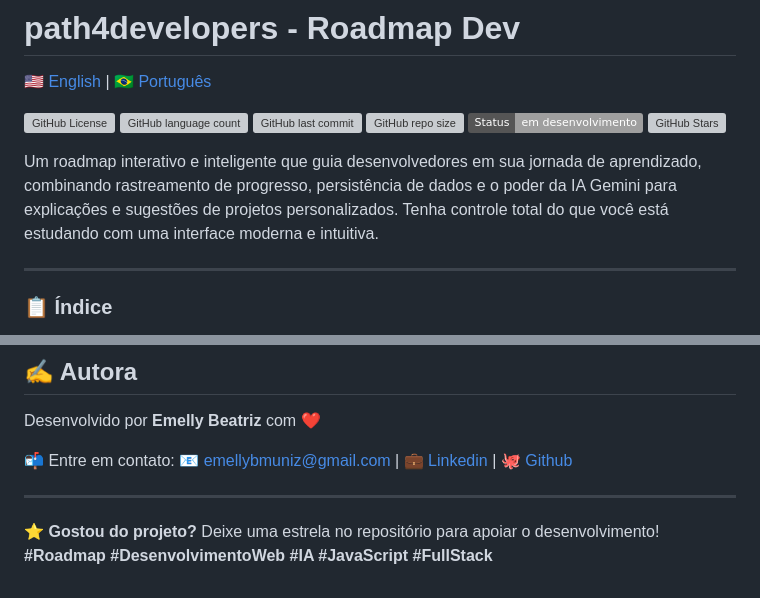
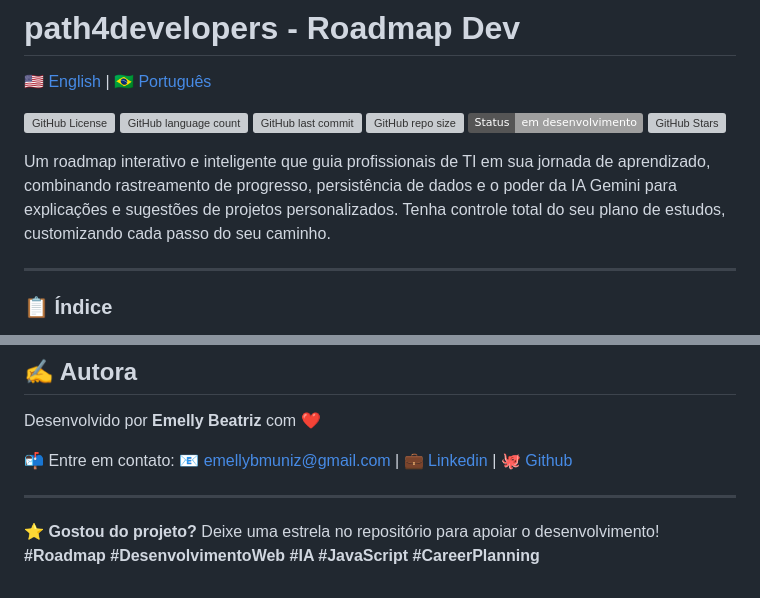
Before and after one commit to emellybmuniz/interactive-roadmap, a Markdown page: README.md, 2 parts joined by grey strips. Rendered like a GitHub page; badges without logos; grey boxes are pictures that could not be loaded.

```diff
--- a/README.md
+++ b/README.md
@@ -8,7 +8,7 @@
 ![Project Status](https://img.shields.io/badge/Status%20-%20em%20desenvolvimento%20-%20%23EB3731)
 ![GitHub Stars](https://img.shields.io/github/stars/emellybmuniz/interactive-roadmap?style=social)
 
-Um roadmap interativo e inteligente que guia desenvolvedores em sua jornada de aprendizado, combinando rastreamento de progresso, persistência de dados e o poder da IA Gemini para explicações e sugestões de projetos personalizados. Tenha controle total do que você está estudando com uma interface moderna e intuitiva.
+Um roadmap interativo e inteligente que guia profissionais de TI em sua jornada de aprendizado, combinando rastreamento de progresso, persistência de dados e o poder da IA Gemini para explicações e sugestões de projetos personalizados. Tenha controle total do seu plano de estudos, customizando cada passo do seu caminho.
 
 ---
 ### 📋 Índice
@@ -212,4 +213,4 @@ Desenvolvido por **Emelly Beatriz** com ❤️
 
 ---
 ⭐ **Gostou do projeto?** Deixe uma estrela no repositório para apoiar o desenvolvimento!
-**#Roadmap #DesenvolvimentoWeb #IA #JavaScript #FullStack**
+**#Roadmap #DesenvolvimentoWeb #IA #JavaScript #CareerPlanning**
```
Also changed, not shown: other parts of README.md (+19 -18 lines).
